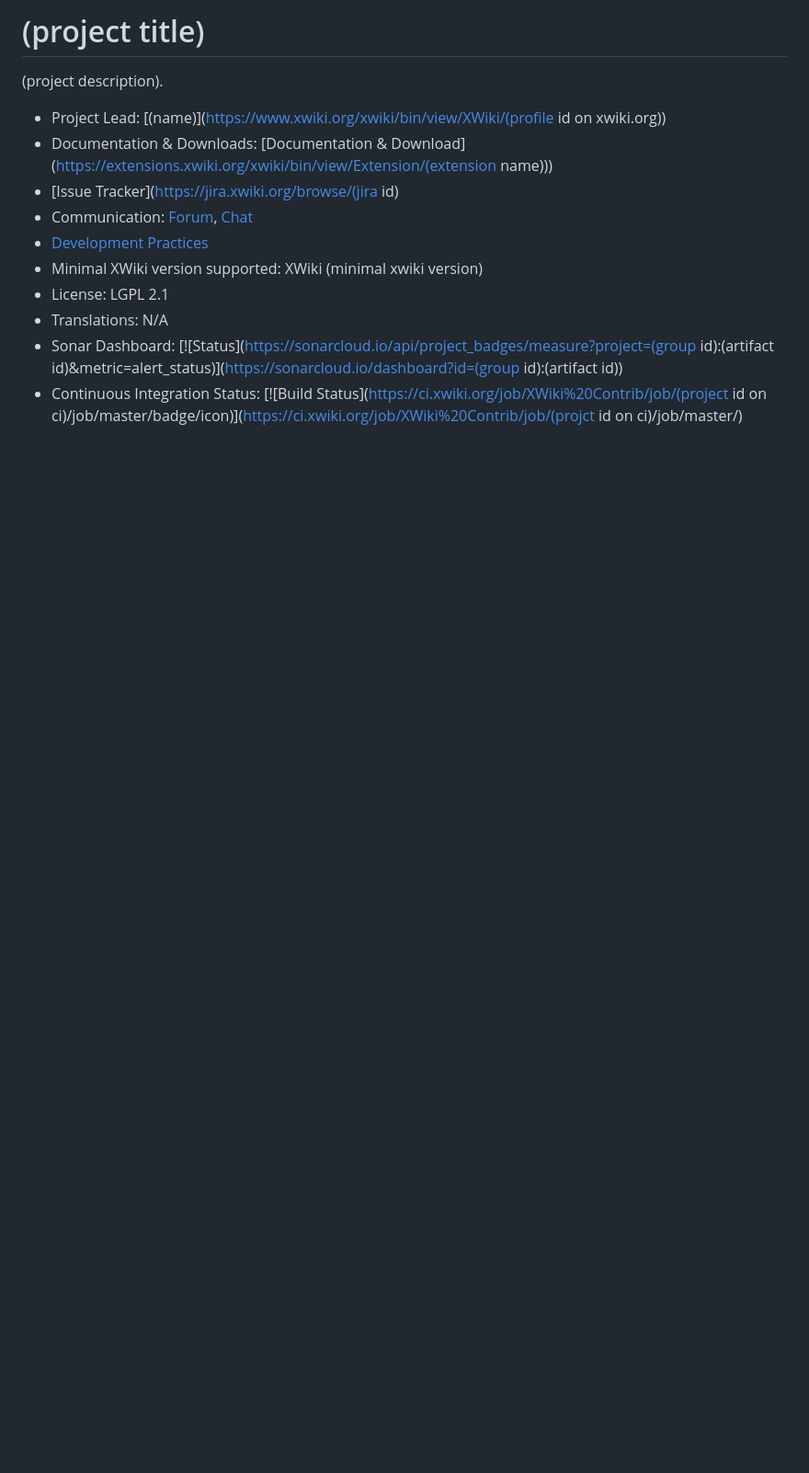
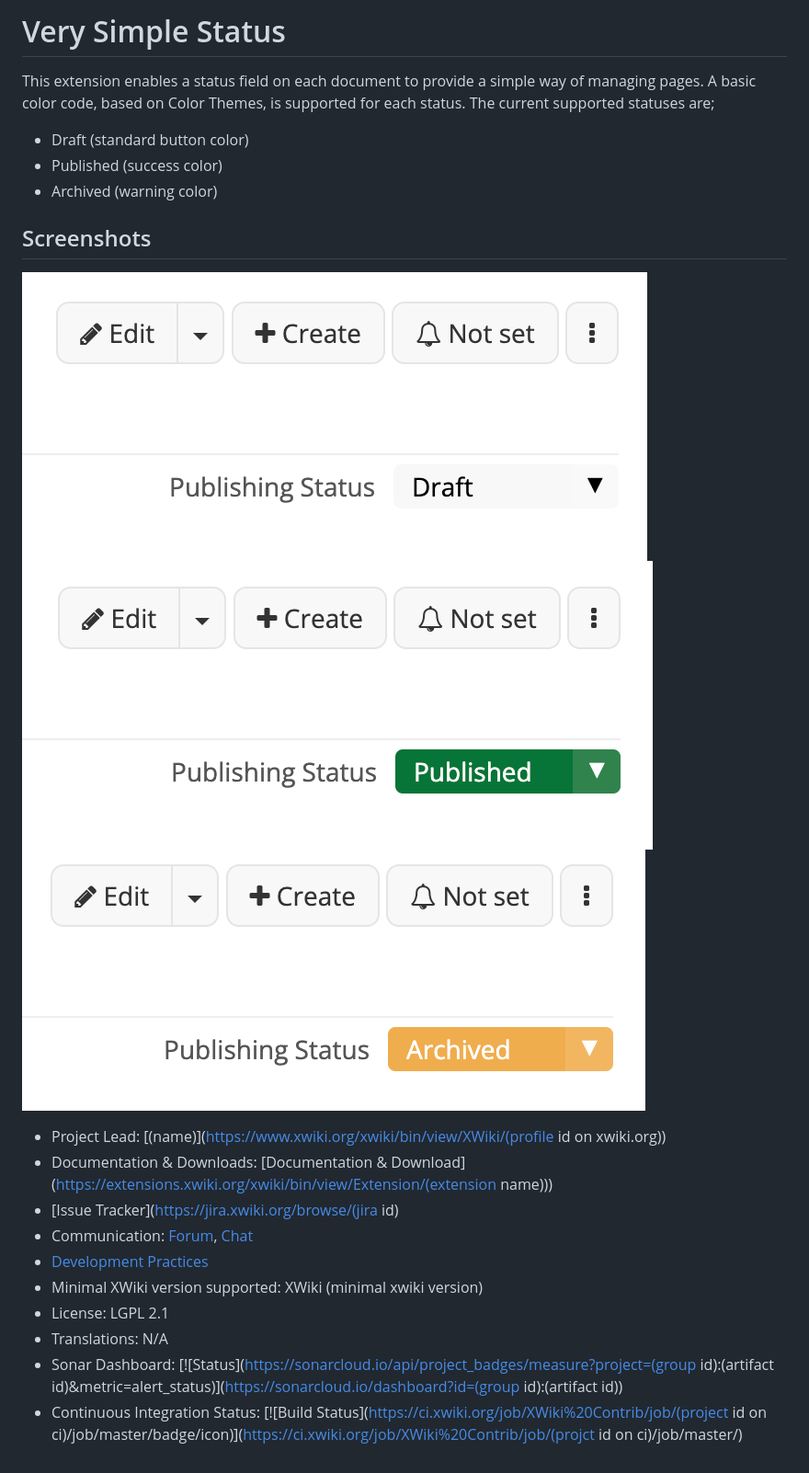
Before and after one commit to renovate-bot/xwiki-contrib-_-application-very-simple-status, a Markdown page: README.md, the part around the change. Shown at 92% size. Rendered like a GitHub page; pictures changed too: status_archived.png (added), status_draft.png (added), status_published.png (added); blank space fills up the shorter version.

Commit message:
readme.txt

```diff
--- a/README.md
+++ b/README.md
@@ -1,6 +1,16 @@
-# (project title)
+# Very Simple Status
 
-(project description).
+This extension enables a status field on each document to provide a simple way of managing pages. A basic color code, based on Color Themes, is supported for each status.
+The current supported statuses are;
+- Draft (standard button color)
+- Published (success color)
+- Archived (warning color)
+
+## Screenshots
+
+![draft](status_draft.png)
+![published](status_published.png)
+![archived](status_archived.png)
 
 * Project Lead: [(name)](https://www.xwiki.org/xwiki/bin/view/XWiki/(profile id on xwiki.org))
 * Documentation & Downloads: [Documentation & Download](https://extensions.xwiki.org/xwiki/bin/view/Extension/(extension name)))
```
